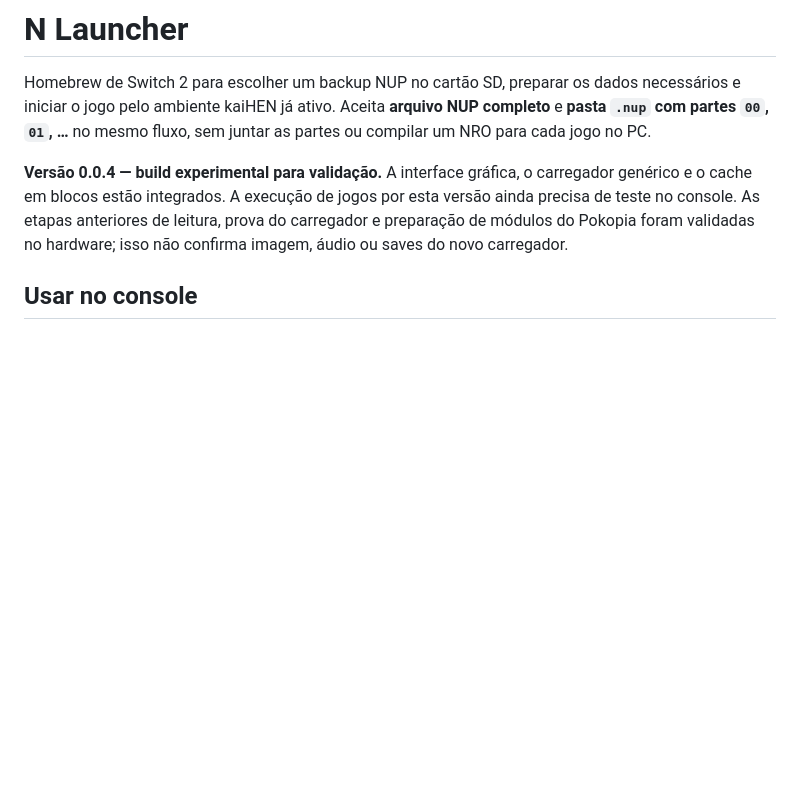
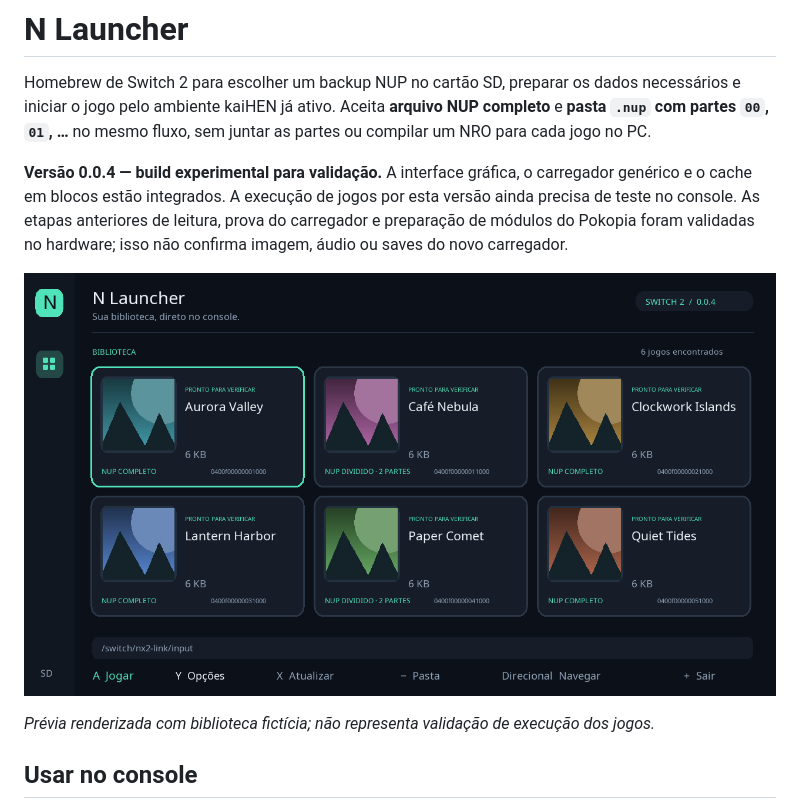
Before and after one commit to davidkalil10/n-launcher, a Markdown page: README.md, the part around the change. GitHub-like rendering; pictures changed too: docs/images/library.png (added); blank space fills up the shorter version.

Commit message:
Document verified N Launcher test build and graphical preview [skip ci]

```diff
--- a/README.md
+++ b/README.md
@@ -3,6 +3,10 @@
 Homebrew de Switch 2 para escolher um backup NUP no cartão SD, preparar os dados necessários e iniciar o jogo pelo ambiente kaiHEN já ativo. Aceita **arquivo NUP completo** e **pasta `.nup` com partes `00`, `01`, …** no mesmo fluxo, sem juntar as partes ou compilar um NRO para cada jogo no PC.
 
 **Versão 0.0.4 — build experimental para validação.** A interface gráfica, o carregador genérico e o cache em blocos estão integrados. A execução de jogos por esta versão ainda precisa de teste no console. As etapas anteriores de leitura, prova do carregador e preparação de módulos do Pokopia foram validadas no hardware; isso não confirma imagem, áudio ou saves do novo carregador.
+
+![Biblioteca do N Launcher com dados sintéticos](docs/images/library.png)
+
+*Prévia renderizada com biblioteca fictícia; não representa validação de execução dos jogos.*
 
 ## Usar no console
 
```
Also changed, not shown: docs/VALIDATION.md (+5 -0 lines).
